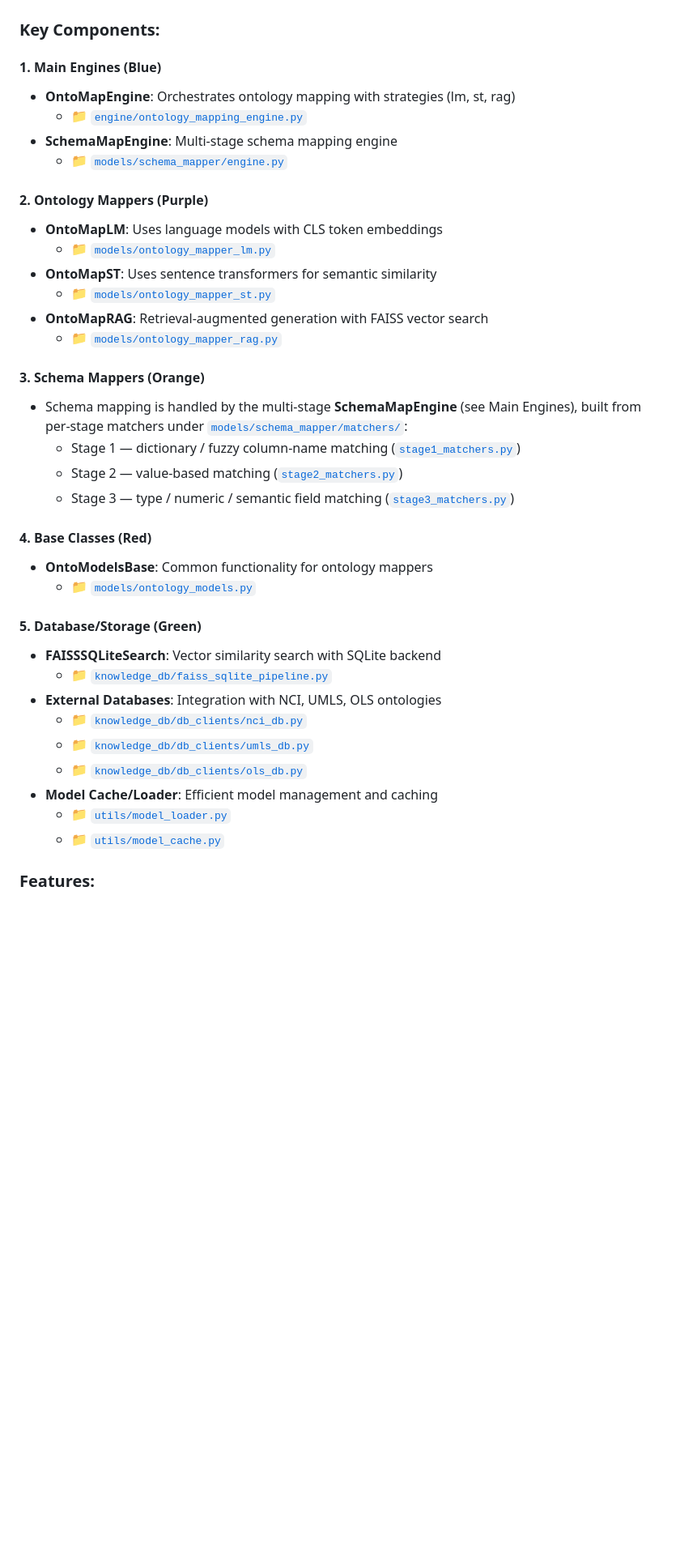
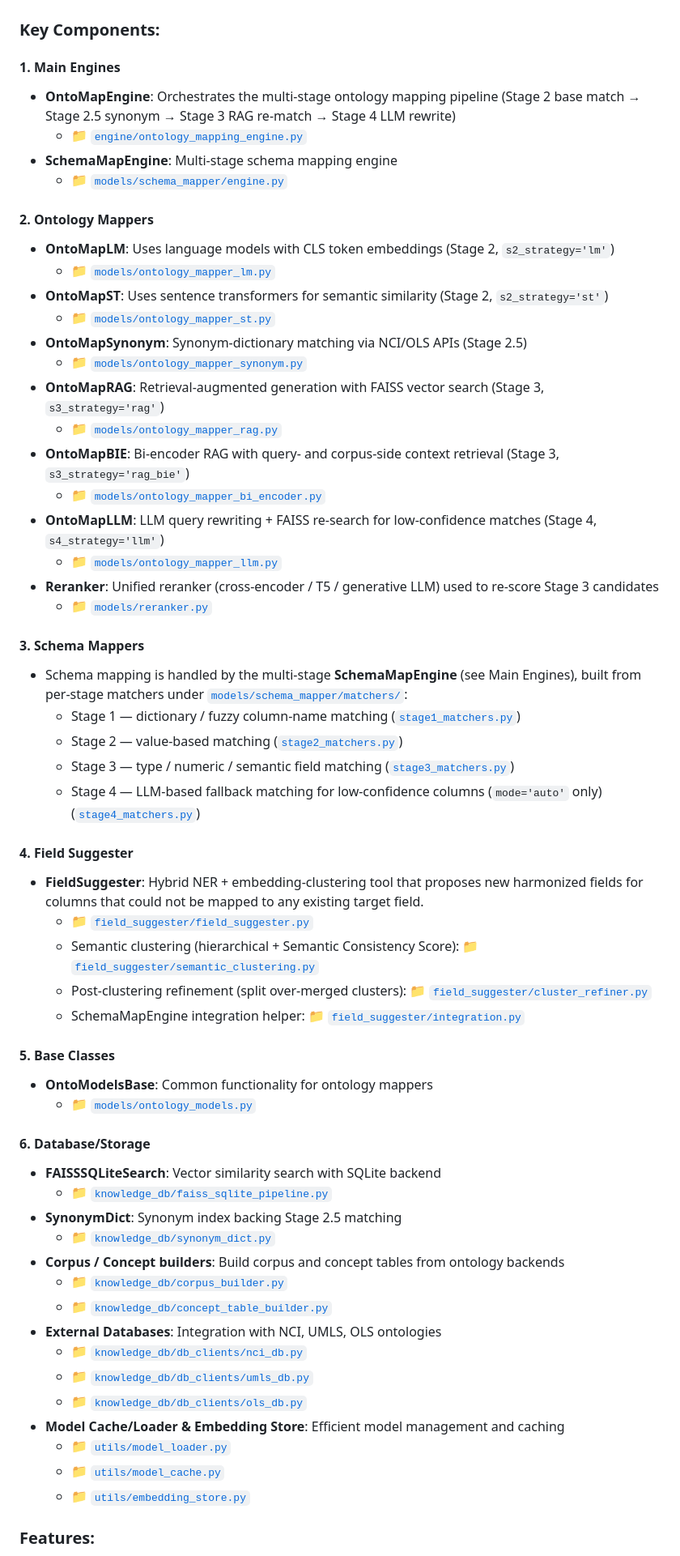
Before and after one commit to shbrief/MetaHarmonizer, a Markdown page: src/metaharmonizer/README.md, the part around one of its changes. Shown at 81% size. Rendered like a GitHub page; blank space fills up the shorter version.

```diff
--- a/src/metaharmonizer/README.md
+++ b/src/metaharmonizer/README.md
@@ -2,40 +2,68 @@
 
 ### Key Components:
 
-#### 1. **Main Engines** (Blue)
-- **OntoMapEngine**: Orchestrates ontology mapping with strategies (lm, st, rag)
+#### 1. **Main Engines**
+- **OntoMapEngine**: Orchestrates the multi-stage ontology mapping pipeline
+  (Stage 2 base match → Stage 2.5 synonym → Stage 3 RAG re-match → Stage 4 LLM rewrite)
   - 📁 [`engine/ontology_mapping_engine.py`](engine/ontology_mapping_engine.py)
 - **SchemaMapEngine**: Multi-stage schema mapping engine
   - 📁 [`models/schema_mapper/engine.py`](models/schema_mapper/engine.py)
 
-#### 2. **Ontology Mappers** (Purple)
-- **OntoMapLM**: Uses language models with CLS token embeddings
+#### 2. **Ontology Mappers**
+- **OntoMapLM**: Uses language models with CLS token embeddings (Stage 2, `s2_strategy='lm'`)
   - 📁 [`models/ontology_mapper_lm.py`](models/ontology_mapper_lm.py)
-- **OntoMapST**: Uses sentence transformers for semantic similarity
+- **OntoMapST**: Uses sentence transformers for semantic similarity (Stage 2, `s2_strategy='st'`)
   - 📁 [`models/ontology_mapper_st.py`](models/ontology_mapper_st.py)
-- **OntoMapRAG**: Retrieval-augmented generation with FAISS vector search
+- **OntoMapSynonym**: Synonym-dictionary matching via NCI/OLS APIs (Stage 2.5)
+  - 📁 [`models/ontology_mapper_synonym.py`](models/ontology_mapper_synonym.py)
+- **OntoMapRAG**: Retrieval-augmented generation with FAISS vector search (Stage 3, `s3_strategy='rag'`)
   - 📁 [`models/ontology_mapper_rag.py`](models/ontology_mapper_rag.py)
+- **OntoMapBIE**: Bi-encoder RAG with query- and corpus-side context retrieval (Stage 3, `s3_strategy='rag_bie'`)
+  - 📁 [`models/ontology_mapper_bi_encoder.py`](models/ontology_mapper_bi_encoder.py)
+- **OntoMapLLM**: LLM query rewriting + FAISS re-search for low-confidence matches (Stage 4, `s4_strategy='llm'`)
+  - 📁 [`models/ontology_mapper_llm.py`](models/ontology_mapper_llm.py)
+- **Reranker**: Unified reranker (cross-encoder / T5 / generative LLM) used to re-score Stage 3 candidates
+  - 📁 [`models/reranker.py`](models/reranker.py)
 
-#### 3. **Schema Mappers** (Orange)
+#### 3. **Schema Mappers**
 - Schema mapping is handled by the multi-stage **SchemaMapEngine** (see Main Engines),
   built from per-stage matchers under [`models/schema_mapper/matchers/`](models/schema_mapper/matchers/):
   - Stage 1 — dictionary / fuzzy column-name matching ([`stage1_matchers.py`](models/schema_mapper/matchers/stage1_matchers.py))
   - Stage 2 — value-based matching ([`stage2_matchers.py`](models/schema_mapper/matchers/stage2_matchers.py))
   - Stage 3 — type / numeric / semantic field matching ([`stage3_matchers.py`](models/schema_mapper/matchers/stage3_matchers.py))
+  - Stage 4 — LLM-based fallback matching for low-confidence columns (`mode='auto'` only)
+    ([`stage4_matchers.py`](models/schema_mapper/matchers/stage4_matchers.py))
 
-#### 4. **Base Classes** (Red)
+#### 4. **Field Suggester**
+- **FieldSuggester**: Hybrid NER + embedding-clustering tool that proposes new harmonized
+  fields for columns that could not be mapped to any existing target field.
+  - 📁 [`field_suggester/field_suggester.py`](field_suggester/field_suggester.py)
+  - Semantic clustering (hierarchical + Semantic Consistency Score):
+    📁 [`field_suggester/semantic_clustering.py`](field_suggester/semantic_clustering.py)
+  - Post-clustering refinement (split over-merged clusters):
+    📁 [`field_suggester/cluster_refiner.py`](field_suggester/cluster_refiner.py)
+  - SchemaMapEngine integration helper:
+    📁 [`field_suggester/integration.py`](field_suggester/integration.py)
+
+#### 5. **Base Classes**
 - **OntoModelsBase**: Common functionality for ontology mappers
   - 📁 [`models/ontology_models.py`](models/ontology_models.py)
 
-#### 5. **Database/Storage** (Green)
+#### 6. **Database/Storage**
 - **FAISSSQLiteSearch**: Vector similarity search with SQLite backend
   - 📁 [`knowledge_db/faiss_sqlite_pipeline.py`](knowledge_db/faiss_sqlite_pipeline.py)
+- **SynonymDict**: Synonym index backing Stage 2.5 matching
+  - 📁 [`knowledge_db/synonym_dict.py`](knowledge_db/synonym_dict.py)
+- **Corpus / Concept builders**: Build corpus and concept tables from ontology backends
+  - 📁 [`knowledge_db/corpus_builder.py`](knowledge_db/corpus_builder.py)
+  - 📁 [`knowledge_db/concept_table_builder.py`](knowledge_db/concept_table_builder.py)
 - **External Databases**: Integration with NCI, UMLS, OLS ontologies
   - 📁 [`knowledge_db/db_clients/nci_db.py`](knowledge_db/db_clients/nci_db.py)
   - 📁 [`knowledge_db/db_clients/umls_db.py`](knowledge_db/db_clients/umls_db.py)
   - 📁 [`knowledge_db/db_clients/ols_db.py`](knowledge_db/db_clients/ols_db.py)
-- **Model Cache/Loader**: Efficient model management and caching
+- **Model Cache/Loader & Embedding Store**: Efficient model management and caching
   - 📁 [`utils/model_loader.py`](utils/model_loader.py)
   - 📁 [`utils/model_cache.py`](utils/model_cache.py)
+  - 📁 [`utils/embedding_store.py`](utils/embedding_store.py)
 
 ### Features:
```
Also changed, not shown: other parts of src/metaharmonizer/README.md (+40 -10 lines).
